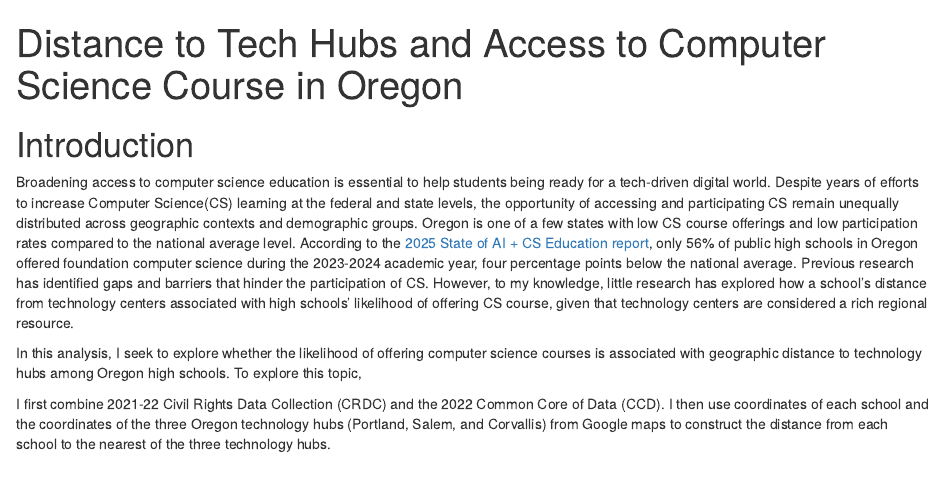
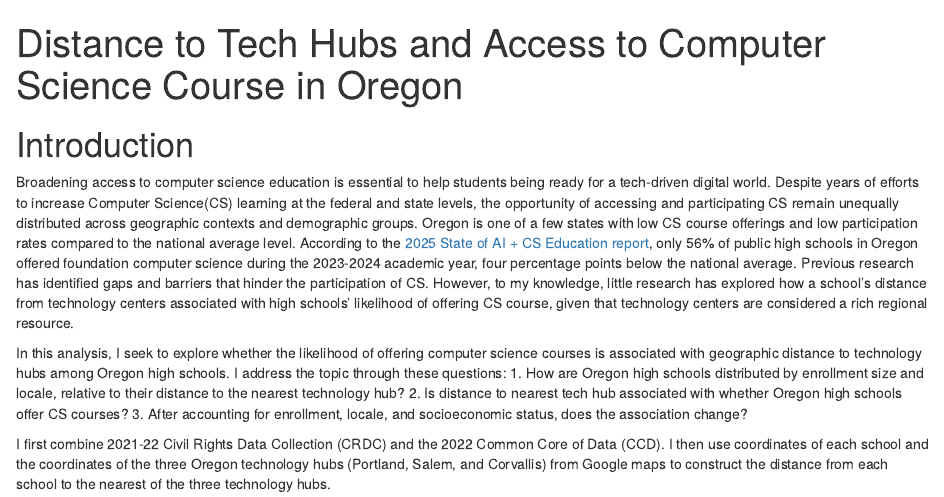
Before and after one commit to Go-M-C/EC_523, an R Markdown document (script/blog_draft.Rmd): the page in a window 1100 px wide, from its top. Rendered offline with R 4.5, knitr and Pandoc, with nearby package versions; some code elsewhere in the file could not run offline.

Commit message:
Added sub questions

```diff
--- a/script/blog_draft.Rmd
+++ b/script/blog_draft.Rmd
@@ -48,6 +48,9 @@ cs <- read_csv(here("data/cs_final.csv"))
 
 Broadening access to computer science education is essential to help students being ready for a tech-driven digital world. Despite years of efforts to increase Computer Science(CS) learning at the federal and state levels, the opportunity of accessing and participating CS remain unequally distributed across geographic contexts and demographic groups. Oregon is one of a few states with low CS course offerings and low participation rates compared to the national average level. According to the [2025 State of AI + CS Education report](https://advocacy.code.org/stateofdigitalfluency), only 56% of public high schools in Oregon offered foundation computer science during the 2023-2024 academic year, four percentage points below the national average. Previous research has identified gaps and barriers that hinder the participation of CS. However, to my knowledge, little research has explored how a school’s distance from technology centers associated with high schools' likelihood of offering CS course, given that technology centers are considered a rich regional resource.
 
-In this analysis, I seek to explore whether the likelihood of offering computer science courses is associated with geographic distance to technology hubs among Oregon high schools. To explore this topic,
+In this analysis, I seek to explore whether the likelihood of offering computer science courses is associated with geographic distance to technology hubs among Oregon high schools. I address the topic through these questions:
+1. How are Oregon high schools distributed by enrollment size and locale, relative to their distance to the nearest technology hub?
+2. Is distance to nearest tech hub associated with whether Oregon high schools offer CS courses?
+3. After accounting for enrollment, locale, and socioeconomic status, does the association change?
 
 I first combine 2021-22 Civil Rights Data Collection (CRDC) and the 2022 Common Core of Data (CCD). I then use coordinates of each school and the coordinates of the three Oregon technology hubs (Portland, Salem, and Corvallis) from Google maps to construct the distance from each school to the nearest of the three technology hubs.
```
